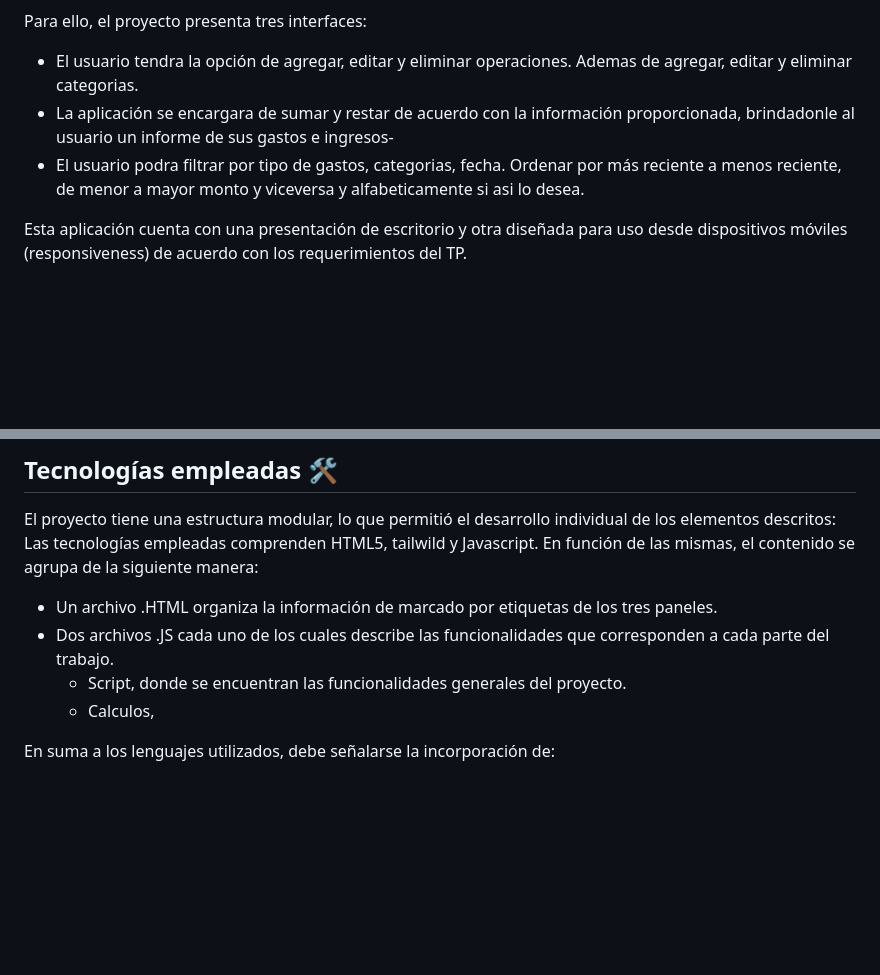
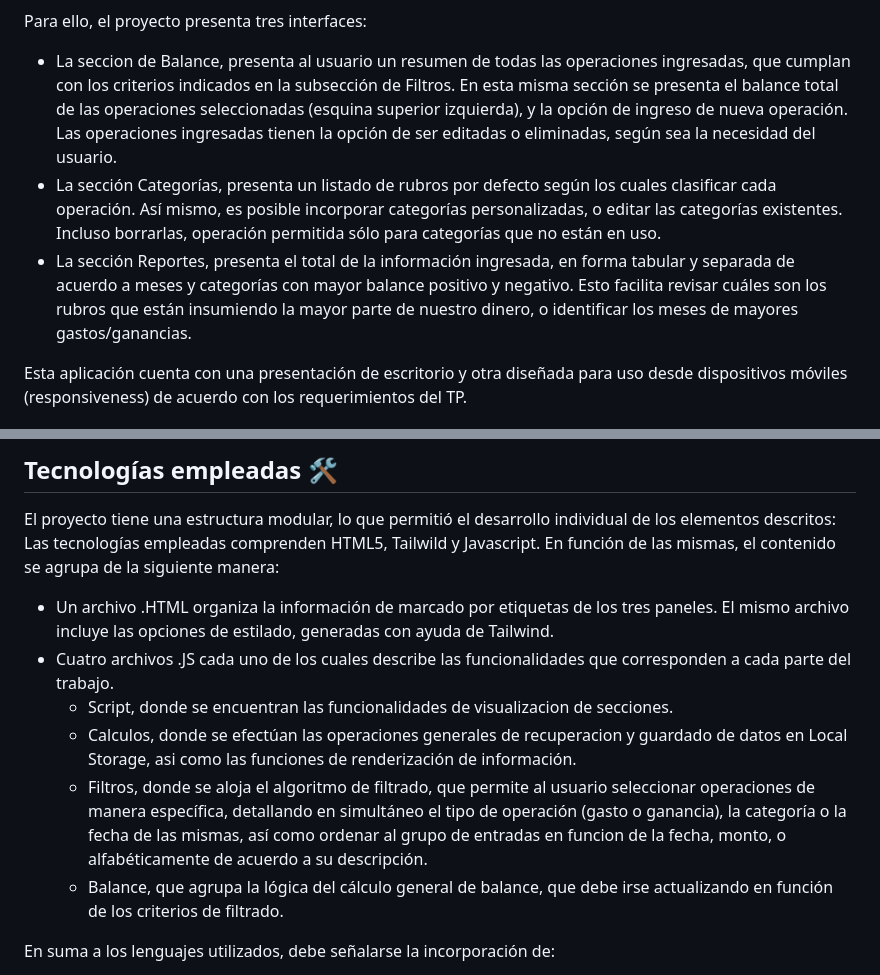
Before and after one commit to wadaloope/AhorrADAs, a Markdown page: README.md, 2 parts joined by grey strips. GitHub-like rendering; blank space fills up the shorter version.

Commit message:
Actualizacion de Readme. Corrección de descripcion e incorporación de visuales.

```diff
--- a/README.md
+++ b/README.md
@@ -10,9 +10,9 @@ AhorrADAs consiste en una aplicación web, creada con el objetivo de que se le p
 
 Para ello, el proyecto presenta tres interfaces:
 
-- El usuario tendra la opción de agregar, editar y eliminar operaciones. Ademas de agregar, editar y eliminar categorias.
-- La aplicación se encargara de sumar y restar de acuerdo con la información proporcionada, brindadonle al usuario un informe de sus gastos e ingresos-
-- El usuario podra filtrar por tipo de gastos, categorias, fecha. Ordenar por más reciente a menos reciente, de menor a mayor monto y viceversa y alfabeticamente si asi lo desea.
+- La seccion de Balance, presenta al usuario un resumen de todas las operaciones ingresadas, que cumplan con los criterios indicados en la subsección de Filtros. En esta misma sección se presenta el balance total de las operaciones seleccionadas (esquina superior izquierda), y la opción de ingreso de nueva operación. Las operaciones ingresadas tienen la opción de ser editadas o eliminadas, según sea la necesidad del usuario.
+- La sección Categorías, presenta un listado de rubros por defecto según los cuales clasificar cada operación. Así mismo, es posible incorporar categorías personalizadas, o editar las categorías existentes. Incluso borrarlas, operación permitida sólo para categorías que no están en uso.
+- La sección Reportes, presenta el total de la información ingresada, en forma tabular y separada de acuerdo a meses y categorías con mayor balance positivo y negativo. Esto facilita revisar cuáles son los rubros que están insumiendo la mayor parte de nuestro dinero, o identificar los meses de mayores gastos/ganancias.
 
 Esta aplicación cuenta con una presentación de escritorio y otra diseñada para uso desde dispositivos móviles (responsiveness) de acuerdo con los requerimientos del TP.
 
@@ -23,12 +23,14 @@ https://github.com/wadaloope/Generador-de-memes/assets/139147384/145262d1-8bbb-4
 ## Tecnologías empleadas 🛠️
 
 El proyecto tiene una estructura modular, lo que permitió el desarrollo individual de los elementos descritos:
-Las tecnologías empleadas comprenden HTML5, tailwild y Javascript. En función de las mismas, el contenido se agrupa de la siguiente manera:
+Las tecnologías empleadas comprenden HTML5, Tailwild y Javascript. En función de las mismas, el contenido se agrupa de la siguiente manera:
 
-- Un archivo .HTML organiza la información de marcado por etiquetas de los tres paneles.
-- Dos archivos .JS cada uno de los cuales describe las funcionalidades que corresponden a cada parte del trabajo.
-  - Script, donde se encuentran las funcionalidades generales del proyecto.
-  - Calculos,
+- Un archivo .HTML organiza la información de marcado por etiquetas de los tres paneles. El mismo archivo incluye las opciones de estilado, generadas con ayuda de Tailwind.
+- Cuatro archivos .JS cada uno de los cuales describe las funcionalidades que corresponden a cada parte del trabajo.
+  - Script, donde se encuentran las funcionalidades de visualizacion de secciones.
+  - Calculos, donde se efectúan las operaciones generales de recuperacion y guardado de datos en Local Storage, asi como las funciones de renderización de información.
+  - Filtros, donde se aloja el algoritmo de filtrado, que permite al usuario seleccionar operaciones de manera específica, detallando en simultáneo el tipo de operación (gasto o ganancia), la categoría o la fecha de las mismas, así como ordenar al grupo de entradas en funcion de la fecha, monto, o alfabéticamente de acuerdo a su descripción.
+  - Balance, que agrupa la lógica del cálculo general de balance, que debe irse actualizando en función de los criterios de filtrado.
 
 En suma a los lenguajes utilizados, debe señalarse la incorporación de:
 
```
Also changed, not shown: other parts of README.md (+11 -10 lines).
